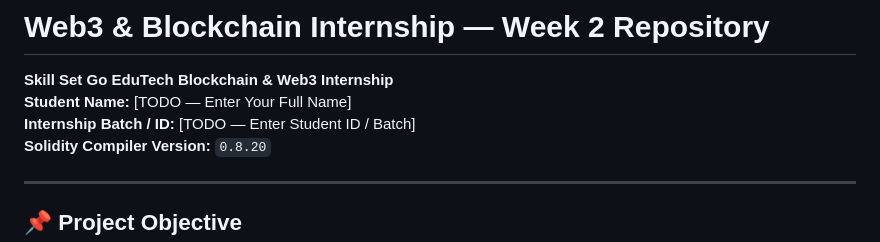
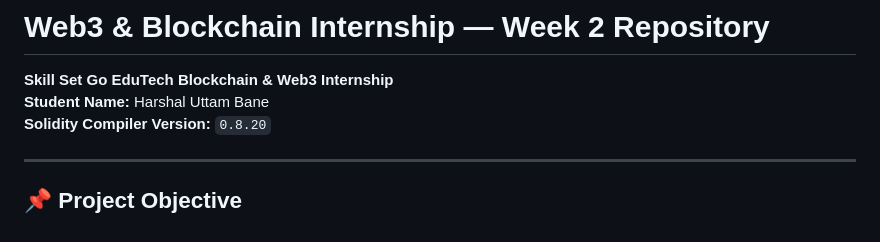
Before and after one commit to MrHarshalBane/web3-internship-week-2, a Markdown page: web3-internship-week-2/README.md, the part around the change. Rendered like a GitHub page.

Commit message:
Add student name to README
Updated student name in README.md.

```diff
--- a/web3-internship-week-2/README.md
+++ b/web3-internship-week-2/README.md
@@ -1,8 +1,7 @@
 # Web3 & Blockchain Internship — Week 2 Repository
 
 **Skill Set Go EduTech Blockchain & Web3 Internship**
-**Student Name:** [TODO — Enter Your Full Name]
-**Internship Batch / ID:** [TODO — Enter Student ID / Batch]
+**Student Name:** Harshal Uttam Bane
 **Solidity Compiler Version:** `0.8.20`
 
 ---
```
